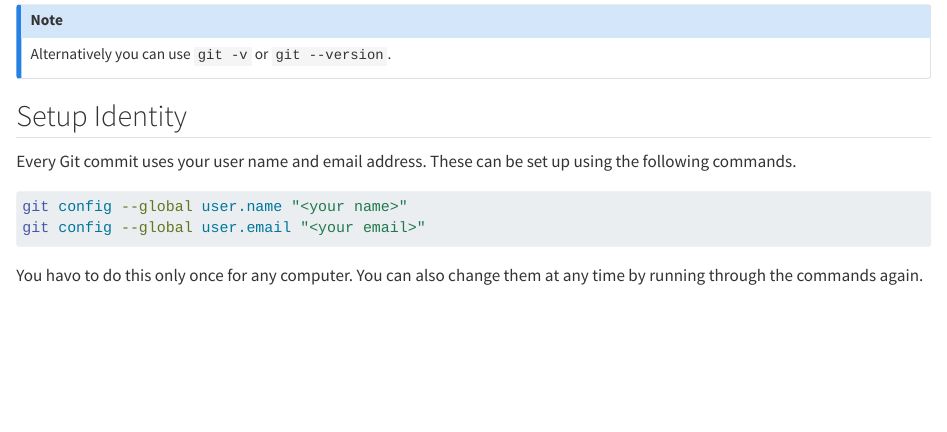
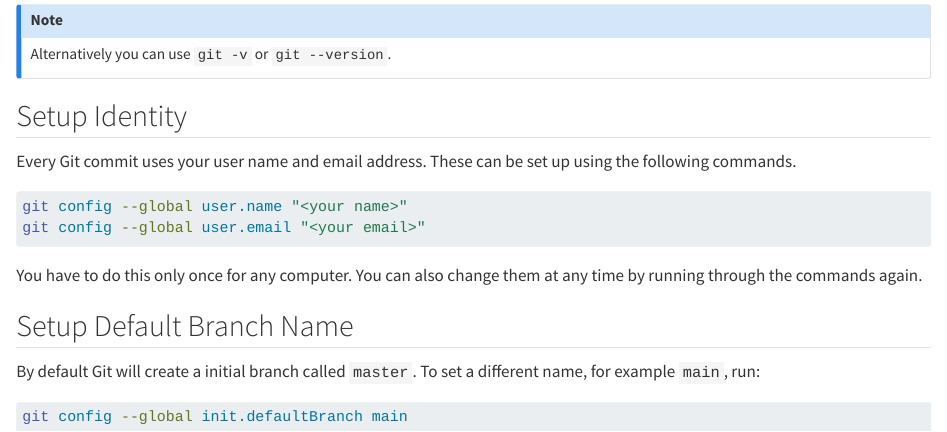
Before and after one commit to Filebb/git-notes, a Quarto document (setup.qmd): the page in a window 1100 px wide, from 480 px down. Rendered offline with R 4.5, knitr and Pandoc in place of Quarto, with nearby package versions.

Commit message:
setup default branch name

````diff
--- a/setup.qmd
+++ b/setup.qmd
@@ -35,5 +35,14 @@ git config --global user.name "<your name>"
 git config --global user.email "<your email>"
 ```
 
-You havo to do this only once for any computer. You can also change them at any
+You have to do this only once for any computer. You can also change them at any
 time by running through the commands again.
+
+## Setup Default Branch Name
+
+By default Git will create a initial branch called `master`. To set a different
+name, for example `main`, run:
+
+```bash
+git config --global init.defaultBranch main
+```
````
